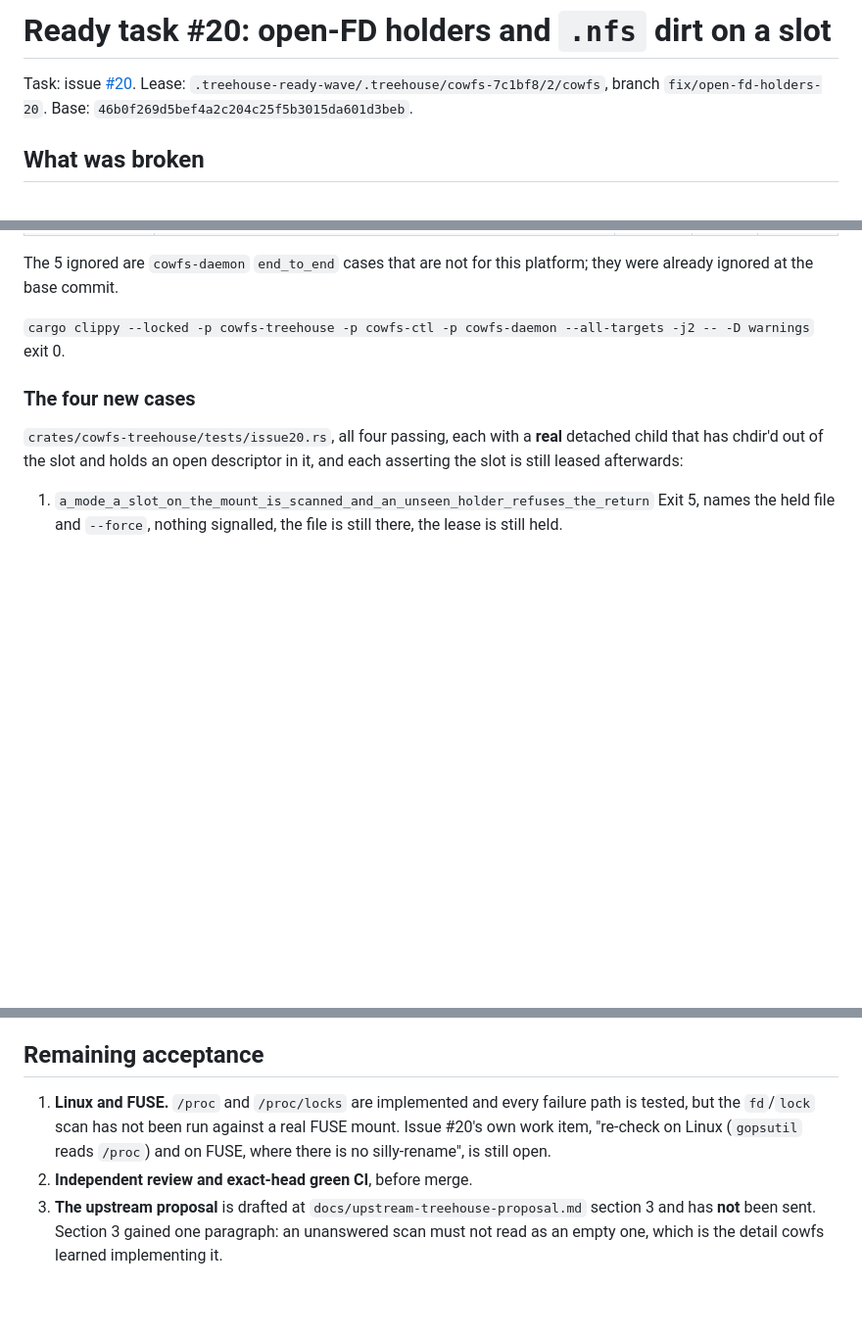
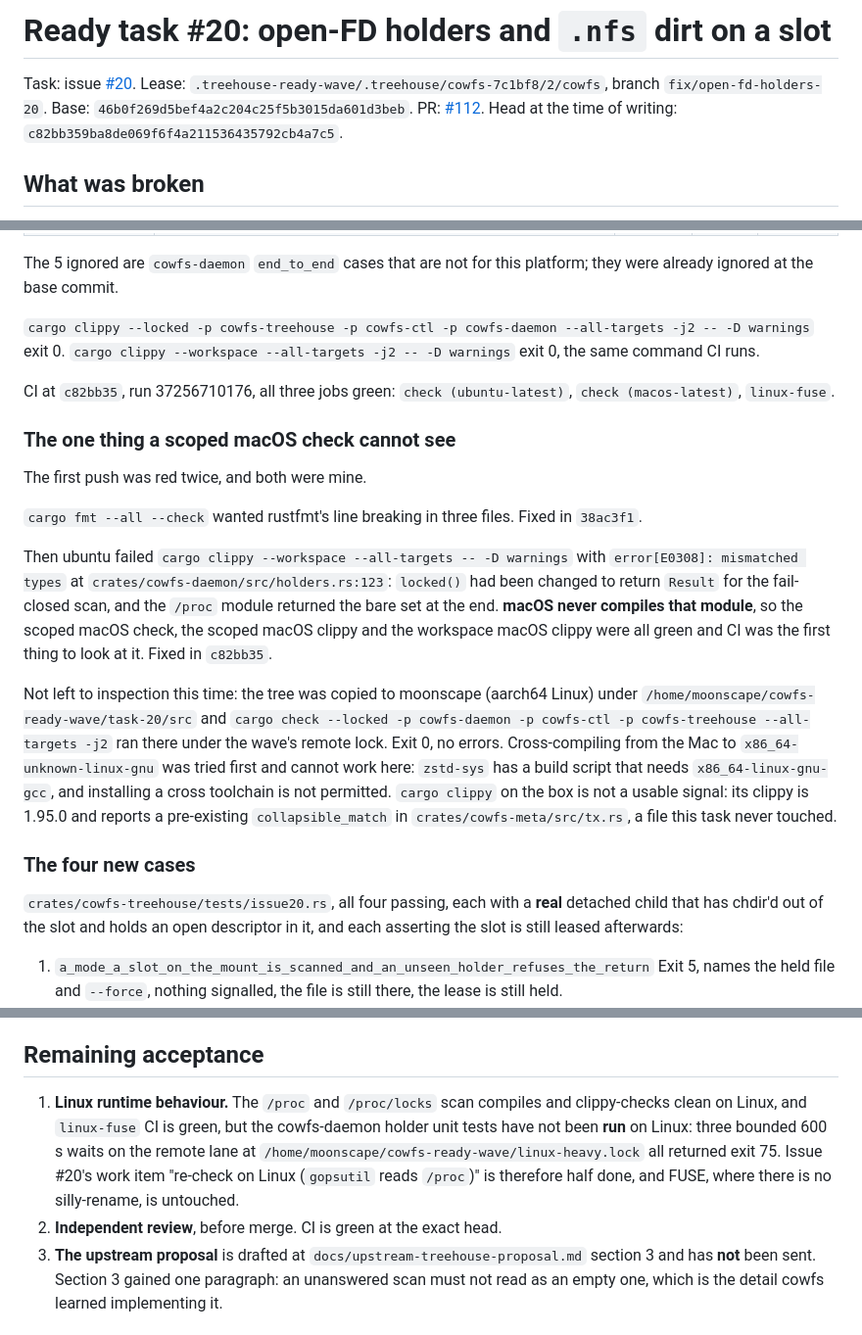
Before and after one commit to zeeshanhaque21/cowfs, a Markdown page: docs/verification/ready-20.md, 3 parts joined by grey strips. Shown at 98% size. GitHub-like rendering; blank space fills up the shorter version.

Commit message:
docs(#20): record the Linux verification and the CI catch
The `/proc` compile error only exists on Linux, so it is recorded together with
how it was verified rather than left as a one-line fix: the tree went to
moonscape and `cargo check --all-targets` ran there, because cross-compiling from
the Mac cannot build `zstd-sys` and installing a cross toolchain is not allowed.

Also records that CI is green at this head, run 37256710176, all three jobs.

```diff
--- a/docs/verification/ready-20.md
+++ b/docs/verification/ready-20.md
@@ -3,6 +3,8 @@
 Task: issue [#20](https://github.com/zeeshanhaque21/cowfs/issues/20).
 Lease: `.treehouse-ready-wave/.treehouse/cowfs-7c1bf8/2/cowfs`, branch `fix/open-fd-holders-20`.
 Base: `46b0f269d5bef4a2c204c25f5b3015da601d3beb`.
+PR: [#112](https://github.com/zeeshanhaque21/cowfs/pull/112).
+Head at the time of writing: `c82bb359ba8de069f6f4a211536435792cb4a7c5`.
 
 ## What was broken
 
@@ -82,6 +84,34 @@ ignored at the base commit.
 
 `cargo clippy --locked -p cowfs-treehouse -p cowfs-ctl -p cowfs-daemon --all-targets -j2 -- -D warnings`
 exit 0.
+`cargo clippy --workspace --all-targets -j2 -- -D warnings` exit 0, the same command CI runs.
+
+CI at `c82bb35`, run 37256710176, all three jobs green: `check (ubuntu-latest)`, `check (macos-latest)`,
+`linux-fuse`.
+
+### The one thing a scoped macOS check cannot see
+
+The first push was red twice, and both were mine.
+
+`cargo fmt --all --check` wanted rustfmt's line breaking in three files.
+Fixed in `38ac3f1`.
+
+Then ubuntu failed `cargo clippy --workspace --all-targets -- -D warnings` with
+`error[E0308]: mismatched types` at `crates/cowfs-daemon/src/holders.rs:123`: `locked()` had been
+changed to return `Result` for the fail-closed scan, and the `/proc` module returned the bare set at
+the end. **macOS never compiles that module**, so the scoped macOS check, the scoped macOS clippy and
+the workspace macOS clippy were all green and CI was the first thing to look at it.
+Fixed in `c82bb35`.
+
+Not left to inspection this time: the tree was copied to moonscape (aarch64 Linux) under
+`/home/moonscape/cowfs-ready-wave/task-20/src` and
+`cargo check --locked -p cowfs-daemon -p cowfs-ctl -p cowfs-treehouse --all-targets -j2` ran there
+under the wave's remote lock. Exit 0, no errors.
+Cross-compiling from the Mac to `x86_64-unknown-linux-gnu` was tried first and cannot work here:
+`zstd-sys` has a build script that needs `x86_64-linux-gnu-gcc`, and installing a cross toolchain is
+not permitted.
+`cargo clippy` on the box is not a usable signal: its clippy is 1.95.0 and reports a pre-existing
+`collapsible_match` in `crates/cowfs-meta/src/tx.rs`, a file this task never touched.
 
 ### The four new cases
 
@@ -123,11 +153,13 @@ Reported, not silently taken.
 
 ## Remaining acceptance
 
-1. **Linux and FUSE.** `/proc` and `/proc/locks` are implemented and every failure path is tested,
-   but the `fd`/`lock` scan has not been run against a real FUSE mount.
-   Issue #20's own work item, "re-check on Linux (`gopsutil` reads `/proc`) and on FUSE, where there
-   is no silly-rename", is still open.
-2. **Independent review and exact-head green CI**, before merge.
+1. **Linux runtime behaviour.** The `/proc` and `/proc/locks` scan compiles and clippy-checks clean
+   on Linux, and `linux-fuse` CI is green, but the cowfs-daemon holder unit tests have not been
+   **run** on Linux: three bounded 600 s waits on the remote lane at
+   `/home/moonscape/cowfs-ready-wave/linux-heavy.lock` all returned exit 75.
+   Issue #20's work item "re-check on Linux (`gopsutil` reads `/proc`)" is therefore half done, and
+   FUSE, where there is no silly-rename, is untouched.
+2. **Independent review**, before merge. CI is green at the exact head.
 3. **The upstream proposal** is drafted at `docs/upstream-treehouse-proposal.md` section 3 and has
    **not** been sent. Section 3 gained one paragraph: an unanswered scan must not read as an empty
    one, which is the detail cowfs learned implementing it.
```
